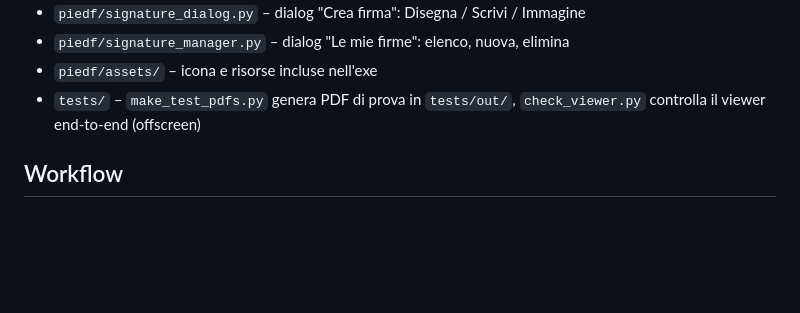
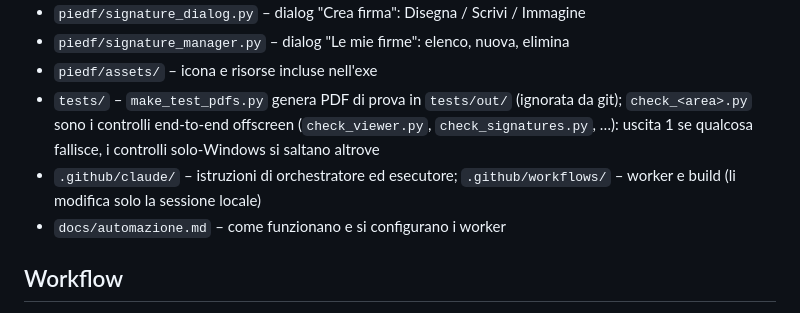
Before and after one commit to dellaluca/PieDF, a Markdown page: CLAUDE.md, the part around the change. Rendered like a GitHub page; blank space fills up the shorter version.

Commit message:
CLAUDE.md: struttura aggiornata con test, istruzioni dei worker e docs
Co-Authored-By: Claude Opus 5.5 <noreply@anthropic.com>

```diff
--- a/CLAUDE.md
+++ b/CLAUDE.md
@@ -29,7 +29,9 @@ Lettore PDF desktop leggero e portatile con firma visiva stile Acrobat "Firma".
 - `piedf/signature_dialog.py` – dialog "Crea firma": Disegna / Scrivi / Immagine
 - `piedf/signature_manager.py` – dialog "Le mie firme": elenco, nuova, elimina
 - `piedf/assets/` – icona e risorse incluse nell'exe
-- `tests/` – `make_test_pdfs.py` genera PDF di prova in `tests/out/`, `check_viewer.py` controlla il viewer end-to-end (offscreen)
+- `tests/` – `make_test_pdfs.py` genera PDF di prova in `tests/out/` (ignorata da git); `check_<area>.py` sono i controlli end-to-end offscreen (`check_viewer.py`, `check_signatures.py`, …): uscita 1 se qualcosa fallisce, i controlli solo-Windows si saltano altrove
+- `.github/claude/` – istruzioni di orchestratore ed esecutore; `.github/workflows/` – worker e build (li modifica solo la sessione locale)
+- `docs/automazione.md` – come funzionano e si configurano i worker
 
 ## Workflow
 
```
